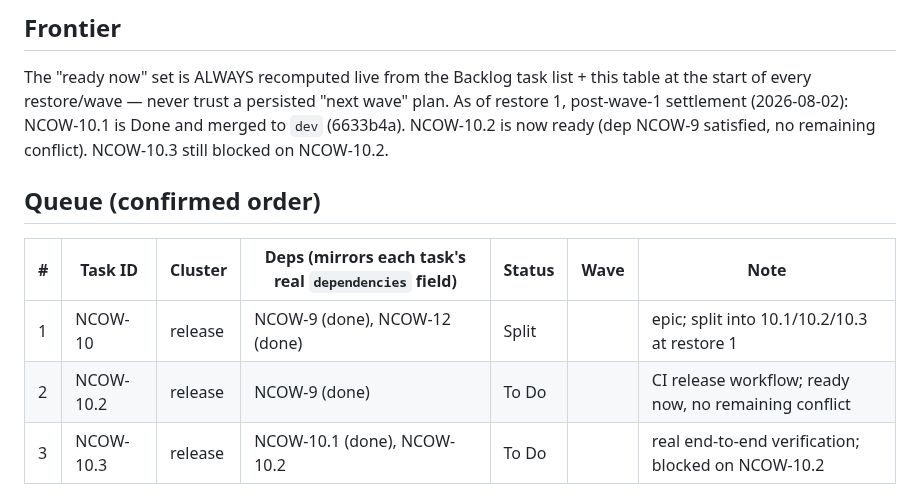
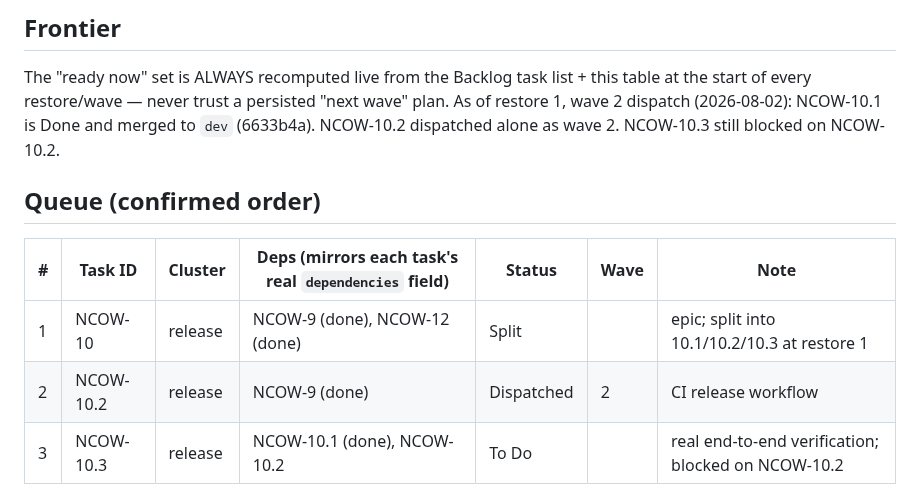
Before and after one commit to evolvconsulting/claude-conduit-app, a Markdown page: backlog/docs/doc-4 - Backlog-campaign-tracker.md, the part around the change. GitHub-like rendering.

Commit message:
chore(backlog-handover): tracker update for wave 2 dispatch (NCOW-10.2)
Refs NCOW-10.2.

Co-Authored-By: Claude Sonnet 5 <noreply@anthropic.com>

```diff
--- a/backlog/docs/doc-4 - Backlog-campaign-tracker.md
+++ b/backlog/docs/doc-4 - Backlog-campaign-tracker.md
@@ -68,16 +68,15 @@ conflict.
 
 The "ready now" set is ALWAYS recomputed live from the Backlog task list + this table at the
 start of every restore/wave — never trust a persisted "next wave" plan.
-As of restore 1, post-wave-1 settlement (2026-08-02): NCOW-10.1 is Done and merged to `dev`
-(6633b4a). NCOW-10.2 is now ready (dep NCOW-9 satisfied, no remaining conflict). NCOW-10.3 still
-blocked on NCOW-10.2.
+As of restore 1, wave 2 dispatch (2026-08-02): NCOW-10.1 is Done and merged to `dev` (6633b4a).
+NCOW-10.2 dispatched alone as wave 2. NCOW-10.3 still blocked on NCOW-10.2.
 
 ## Queue (confirmed order)
 
 | # | Task ID | Cluster | Deps (mirrors each task's real `dependencies` field) | Status | Wave | Note |
 | --- | --- | --- | --- | --- | --- | --- |
 | 1 | NCOW-10 | release | NCOW-9 (done), NCOW-12 (done) | Split | | epic; split into 10.1/10.2/10.3 at restore 1 |
-| 2 | NCOW-10.2 | release | NCOW-9 (done) | To Do | | CI release workflow; ready now, no remaining conflict |
+| 2 | NCOW-10.2 | release | NCOW-9 (done) | Dispatched | 2 | CI release workflow |
 | 3 | NCOW-10.3 | release | NCOW-10.1 (done), NCOW-10.2 | To Do | | real end-to-end verification; blocked on NCOW-10.2 |
 
 ## Resolved
```
